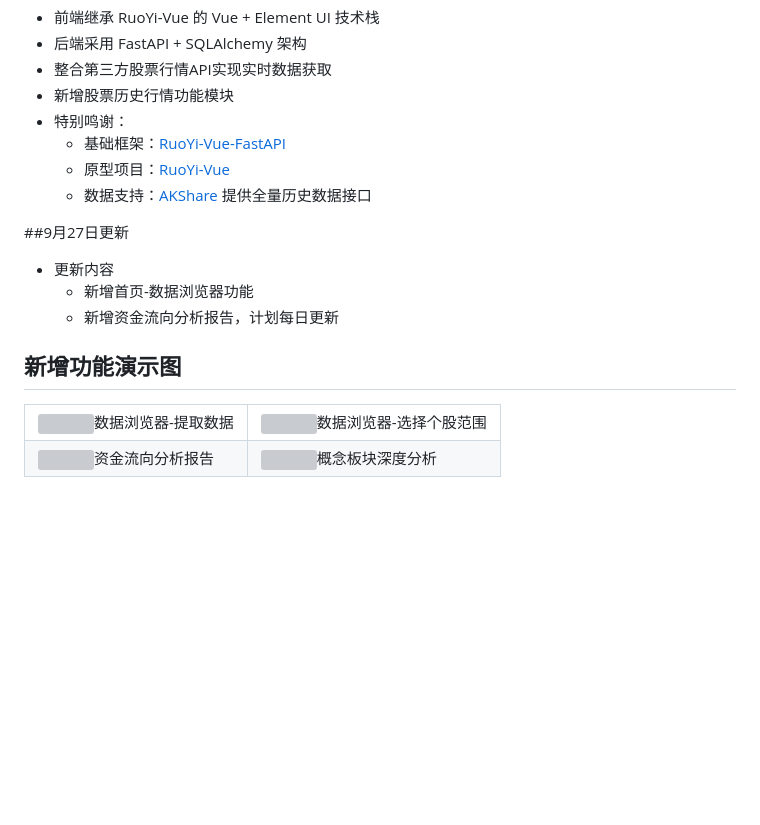
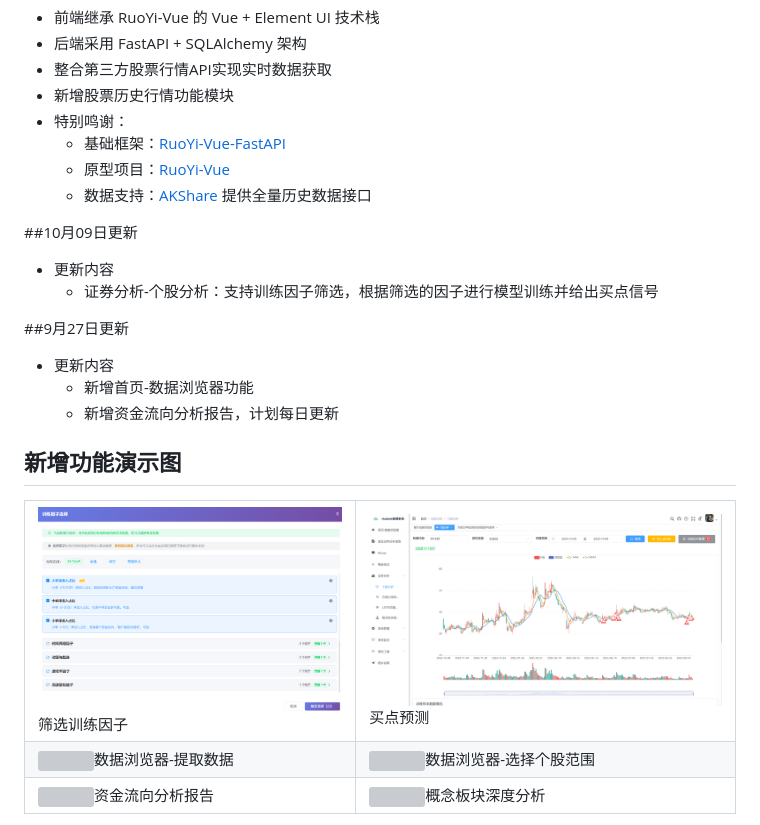
Before and after one commit to yorkqqcom/ruoyi-stock-fastapi, a Markdown page: README.md, the part around the change. Drawn GitHub-style; pictures changed too: demo-pictures/stock-5.png (added), demo-pictures/stock-6.png (added); blank space fills up the shorter version; grey boxes are pictures that could not be loaded.

```diff
--- a/README.md
+++ b/README.md
@@ -24,6 +24,10 @@ Ruoyi-Stock-FastAPI 是基于 RuoYi-Vue-FastAPI v1.6.1 扩展的股票行情分
   - 原型项目：[RuoYi-Vue](https://gitee.com/y_project/RuoYi-Vue)
   - 数据支持：[AKShare](https://github.com/akfamily/akshare) 提供全量历史数据接口
 
+##10月09日更新
+* 更新内容
+  - 证券分析-个股分析：支持训练因子筛选，根据筛选的因子进行模型训练并给出买点信号
+
 ##9月27日更新
 * 更新内容
   - 新增首页-数据浏览器功能
@@ -31,6 +35,10 @@ Ruoyi-Stock-FastAPI 是基于 RuoYi-Vue-FastAPI v1.6.1 扩展的股票行情分
 
 ## 新增功能演示图
 <table>
+    <tr>
+        <td><img src="https://github.com/yorkqqcom/Ruoyi-Stock-FastAPI/blob/master/demo-pictures/stock-6.png"/>筛选训练因子</td>
+        <td><img src="https://github.com/yorkqqcom/Ruoyi-Stock-FastAPI/blob/master/demo-pictures/stock-5.png"/>买点预测</td>
+    </tr>
     <tr>
         <td><img src="https://github.com/yorkqqcom/Ruoyi-Stock-FastAPI/blob/master/demo-pictures/ede-1.png"/>数据浏览器-提取数据</td>
         <td><img src="https://github.com/yorkqqcom/Ruoyi-Stock-FastAPI/blob/master/demo-pictures/ede-2.png"/>数据浏览器-选择个股范围</td>
```
Also changed, not shown: 4 other files.
